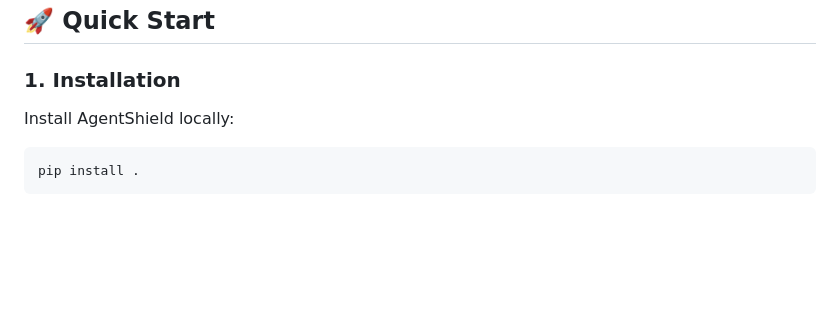
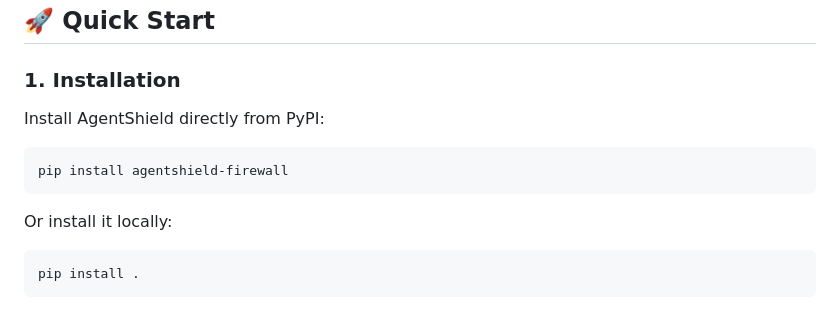
Before and after one commit to Rion0709/AgentShield, a Markdown page: README.md, the part around the change. Drawn GitHub-style; blank space fills up the shorter version.

Commit message:
Update installation instructions in README to point to PyPI package

````diff
--- a/README.md
+++ b/README.md
@@ -25,7 +25,11 @@ AgentShield is a robust, enterprise-grade AI Agent Security Firewall designed to
 ## 🚀 Quick Start
 
 ### 1. Installation
-Install AgentShield locally:
+Install AgentShield directly from PyPI:
+```bash
+pip install agentshield-firewall
+```
+Or install it locally:
 ```bash
 pip install .
 ```
````
